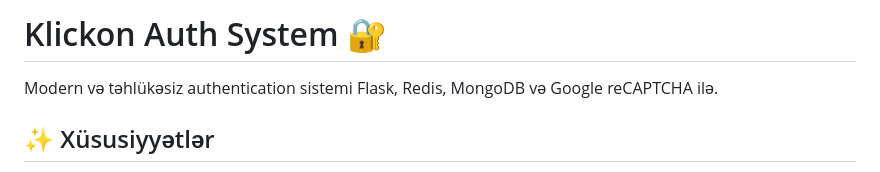
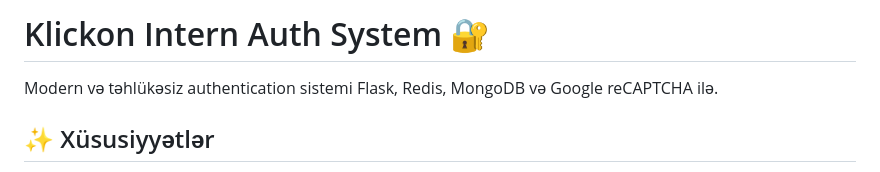
Before and after one commit to SherlockH0olms/Login_with_reCaptcha, a Markdown page: README.md, the part around the change. GitHub-like rendering.

```diff
--- a/README.md
+++ b/README.md
@@ -1,4 +1,4 @@
-# Klickon Auth System 🔐
+# Klickon Intern Auth System 🔐
 
 Modern və təhlükəsiz authentication sistemi Flask, Redis, MongoDB və Google reCAPTCHA ilə.
 
```
